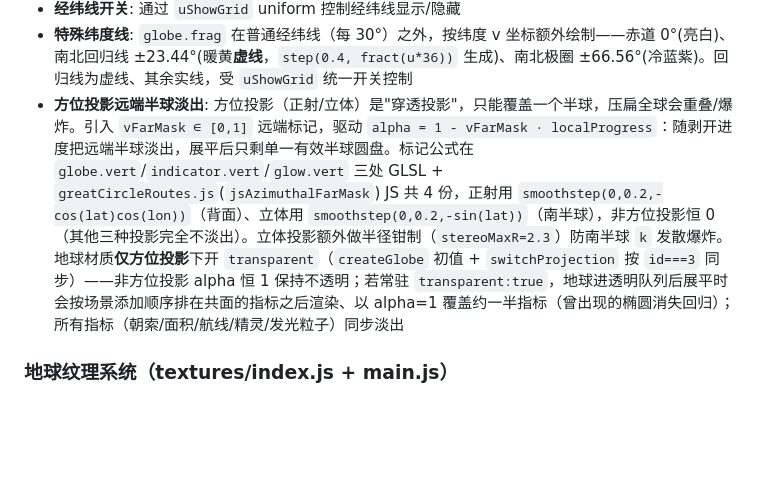
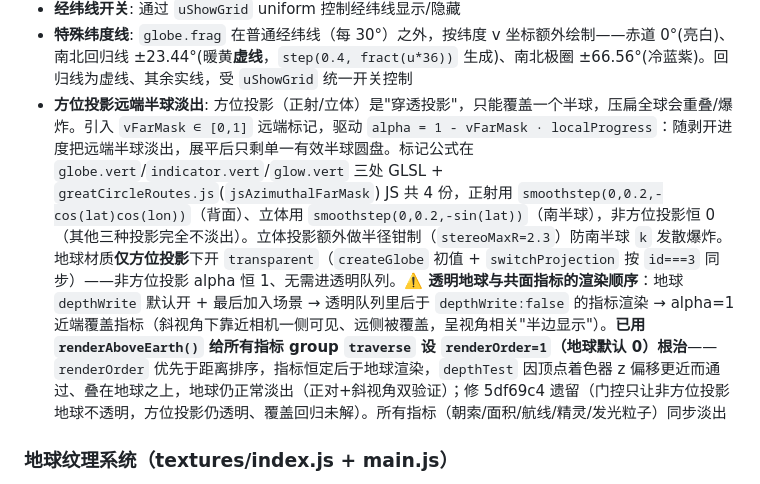
Before and after one commit to wangsen0802/globe-to-mercator, a Markdown page: CLAUDE.md, the part around the change. Rendered like a GitHub page; blank space fills up the shorter version.

Commit message:
docs: CLAUDE.md 同步 renderOrder 修复 + 修正门控描述
方位投影远端淡出段落补充透明地球与共面指标渲染顺序的根因 + renderAboveEarth 根治方案；同步 createGlobe/switchProjection 注释（门控现仅为非方位无需透明，覆盖已由 renderOrder 解决）。

```diff
--- a/CLAUDE.md
+++ b/CLAUDE.md
@@ -65,7 +65,7 @@ docs/                     # 学习文档：架构指南、main.js 深入解析
 - **4 光源系统**: `uLightDir` ~ `uLightDir4`，从不同角度照亮球体，增强立体感
 - **经纬线开关**: 通过 `uShowGrid` uniform 控制经纬线显示/隐藏
 - **特殊纬度线**: `globe.frag` 在普通经纬线（每 30°）之外，按纬度 v 坐标额外绘制——赤道 0°(亮白)、南北回归线 ±23.44°(暖黄**虚线**，`step(0.4, fract(u*36))` 生成)、南北极圈 ±66.56°(冷蓝紫)。回归线为虚线、其余实线，受 `uShowGrid` 统一开关控制
-- **方位投影远端半球淡出**: 方位投影（正射/立体）是"穿透投影"，只能覆盖一个半球，压扁全球会重叠/爆炸。引入 `vFarMask ∈ [0,1]` 远端标记，驱动 `alpha = 1 - vFarMask · localProgress`：随剥开进度把远端半球淡出，展平后只剩单一有效半球圆盘。标记公式在 `globe.vert`/`indicator.vert`/`glow.vert` 三处 GLSL + `greatCircleRoutes.js`(`jsAzimuthalFarMask`) JS 共 4 份，正射用 `smoothstep(0,0.2,-cos(lat)cos(lon))`（背面）、立体用 `smoothstep(0,0.2,-sin(lat))`（南半球），非方位投影恒 0（其他三种投影完全不淡出）。立体投影额外做半径钳制（`stereoMaxR=2.3`）防南半球 `k` 发散爆炸。地球材质**仅方位投影**下开 `transparent`（`createGlobe` 初值 + `switchProjection` 按 `id===3` 同步）——非方位投影 alpha 恒 1 保持不透明；若常驻 `transparent:true`，地球进透明队列后展平时会按场景添加顺序排在共面的指标之后渲染、以 alpha=1 覆盖约一半指标（曾出现的椭圆消失回归）；所有指标（朝索/面积/航线/精灵/发光粒子）同步淡出
+- **方位投影远端半球淡出**: 方位投影（正射/立体）是"穿透投影"，只能覆盖一个半球，压扁全球会重叠/爆炸。引入 `vFarMask ∈ [0,1]` 远端标记，驱动 `alpha = 1 - vFarMask · localProgress`：随剥开进度把远端半球淡出，展平后只剩单一有效半球圆盘。标记公式在 `globe.vert`/`indicator.vert`/`glow.vert` 三处 GLSL + `greatCircleRoutes.js`(`jsAzimuthalFarMask`) JS 共 4 份，正射用 `smoothstep(0,0.2,-cos(lat)cos(lon))`（背面）、立体用 `smoothstep(0,0.2,-sin(lat))`（南半球），非方位投影恒 0（其他三种投影完全不淡出）。立体投影额外做半径钳制（`stereoMaxR=2.3`）防南半球 `k` 发散爆炸。地球材质**仅方位投影**下开 `transparent`（`createGlobe` 初值 + `switchProjection` 按 `id===3` 同步）——非方位投影 alpha 恒 1、无需进透明队列。⚠️ **透明地球与共面指标的渲染顺序**：地球 `depthWrite` 默认开 + 最后加入场景 → 透明队列里后于 `depthWrite:false` 的指标渲染 → alpha=1 近端覆盖指标（斜视角下靠近相机一侧可见、远侧被覆盖，呈视角相关"半边显示"）。**已用 `renderAboveEarth()` 给所有指标 group `traverse` 设 `renderOrder=1`（地球默认 0）根治**——`renderOrder` 优先于距离排序，指标恒定后于地球渲染，`depthTest` 因顶点着色器 z 偏移更近而通过、叠在地球之上，地球仍正常淡出（正对+斜视角双验证）；修 5df69c4 遗留（门控只让非方位投影地球不透明，方位投影仍透明、覆盖回归未解）。所有指标（朝索/面积/航线/精灵/发光粒子）同步淡出
 
 ### 地球纹理系统（textures/index.js + main.js）
 
```
